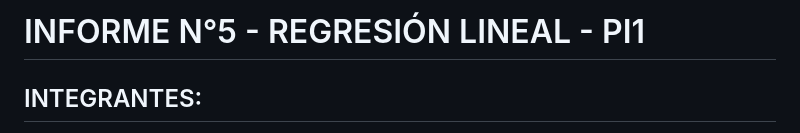
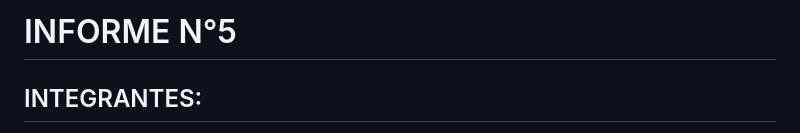
Before and after one commit to gcdavidq/Project_PI1, a Markdown page: Tareas/Tarea_5/Informe_Tarea5.md, the part around the change. GitHub-like rendering.

```diff
--- a/Tareas/Tarea_5/Informe_Tarea5.md
+++ b/Tareas/Tarea_5/Informe_Tarea5.md
@@ -1,4 +1,4 @@
-# INFORME N°5 - REGRESIÓN LINEAL - PI1
+# INFORME N°5
 
 ## INTEGRANTES:
 - Arquiño Cerna, Noemi Salomina
```
